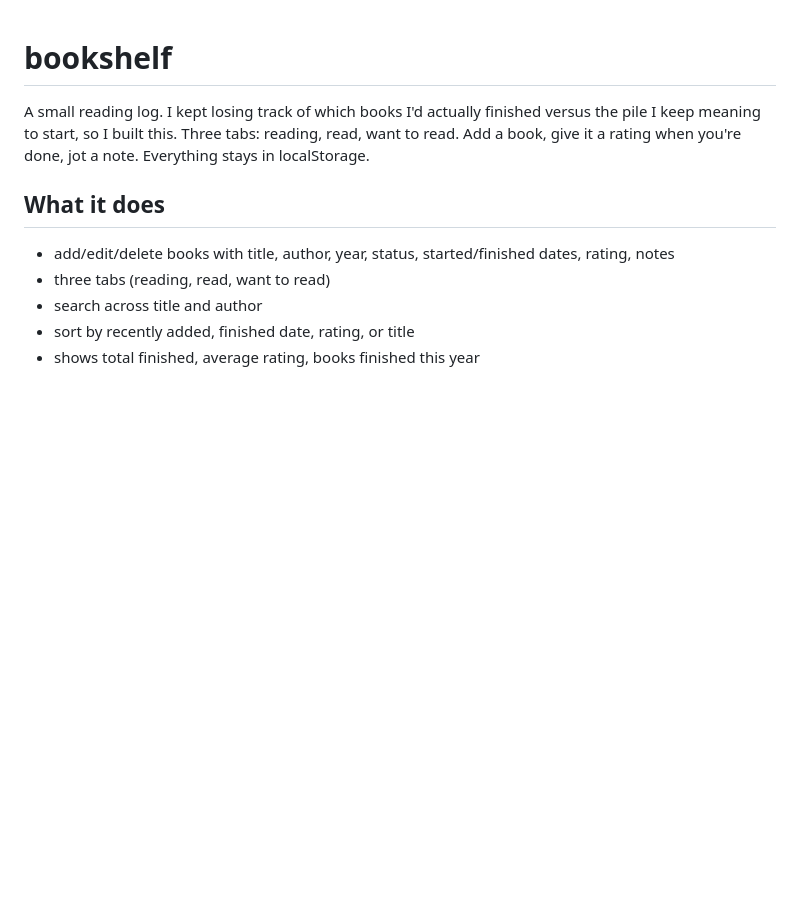
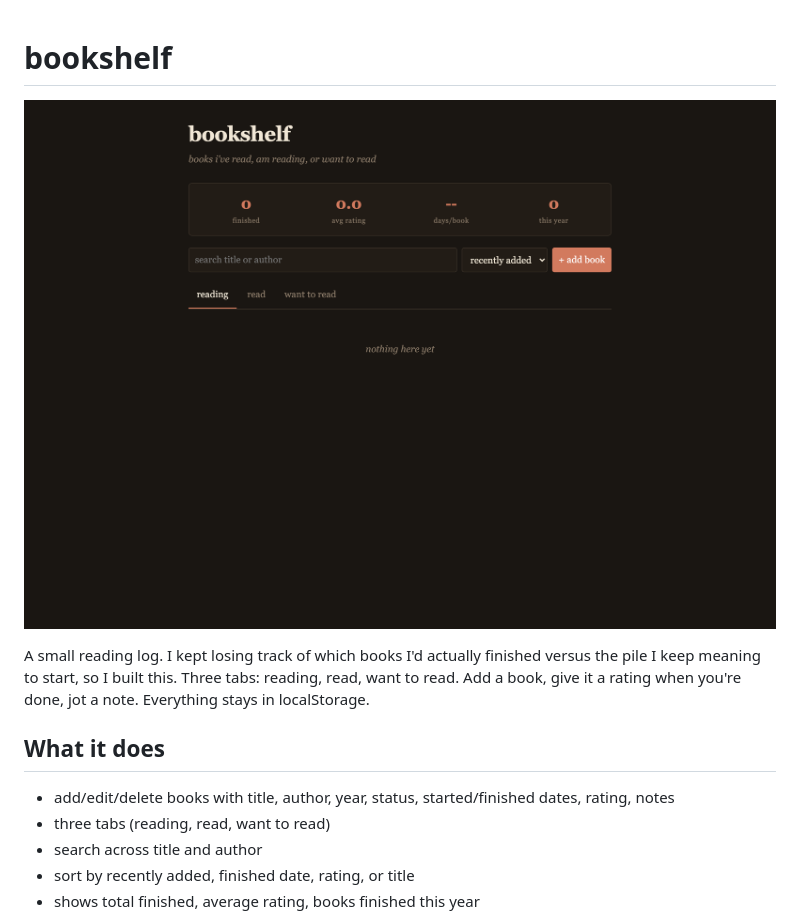
Before and after one commit to secanakbulut/bookshelf, a Markdown page: README.md, the part around the change. Drawn GitHub-style; pictures changed too: docs/screenshot.png (added); blank space fills up the shorter version.

Commit message:
add screenshots to readme

```diff
--- a/README.md
+++ b/README.md
@@ -1,4 +1,6 @@
 # bookshelf
+
+![](docs/screenshot.png)
 
 A small reading log. I kept losing track of which books I'd actually finished
 versus the pile I keep meaning to start, so I built this. Three tabs: reading,
```
